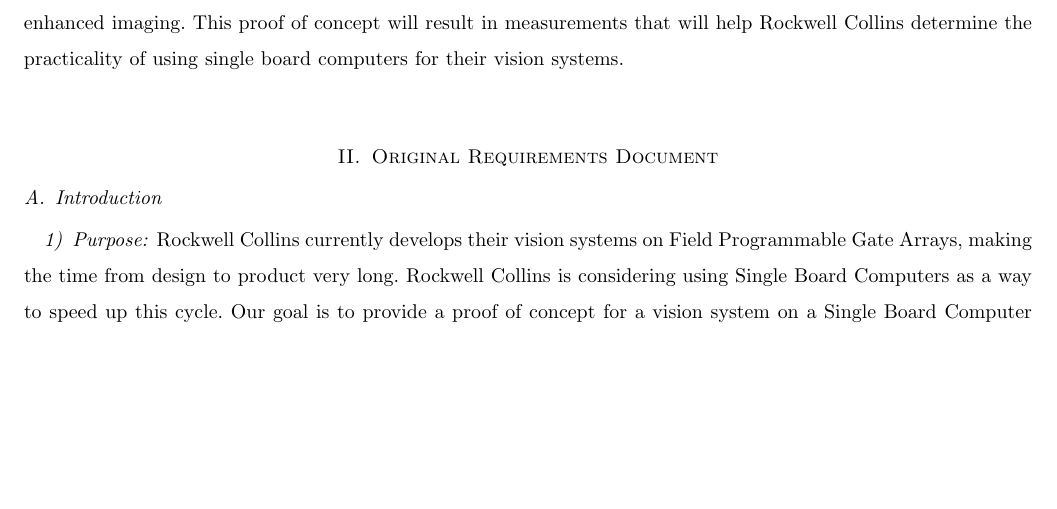
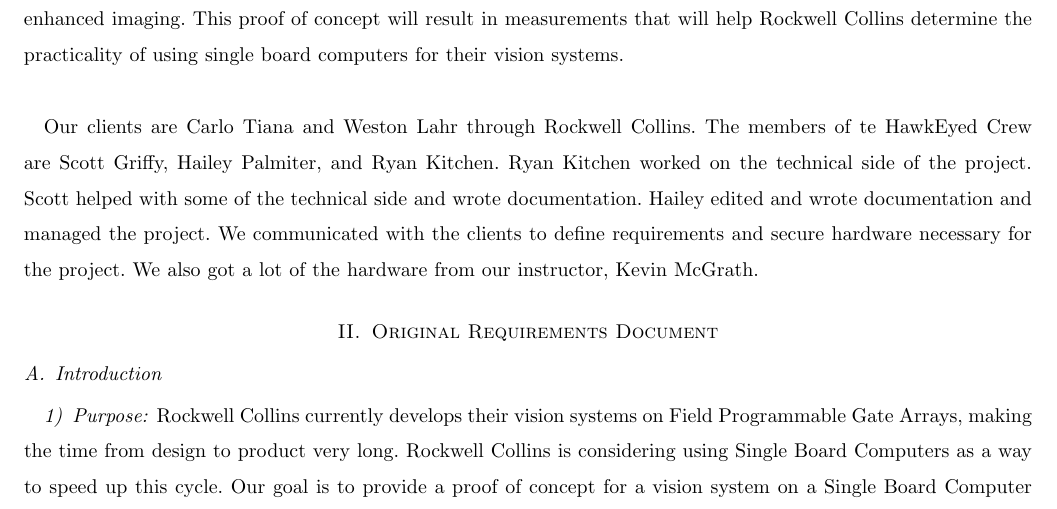
Before and after one commit to palmiteh/HawkEye_Final_Report, a LaTeX paper (HawkEye_Final_Report.tex, which reads sections/introduction.tex): part of page 6 of 47, cut so that both start at the same text, the shorter picture padded with empty space. Compiled offline with pdfLaTeX; a missing font is replaced by an installed copy or a similar font; a LaTeX package or settings file that is missing is left out.

Commit message:
Added client/team member names and roles in the introduction (sections/introduction.tex)

```diff
--- a/sections/introduction.tex
+++ b/sections/introduction.tex
@@ -3,3 +3,7 @@
 Our goal is to provide a proof of concept for an alternative to Rockwell Collins' FPGAs. It must meet the performance metrics, provide faster implementation time, and reduce the cost of production. Specifically, we are designing a proof of concept using single board computers (SBCs). Single board computers differ from FPGAs because they have a standardized execution environment, which allows simplified code to be executed on it, reducing the development time. Single board computers also use low cost hardware and don't consume much power. If we can prove that the video quality produced by the SBCs is adequate for pilots to use, they will meet all the requirements needed to develop a practical vision system on. In the air, FPGAs often take feeds from multiple cameras and run a lot of processing algorithms on those images. In order to be effective, the SBCs should also be able to handle this operation. Our project aims to test and measure the capabilities of a single board computer by delivering a multiple-stream video display that has been processed to a high degree. We believe the best candidate for this is to use NVIDIA's single board computer, the Jetson TX1. Our goal is to fully test the Jetson TX1's ability to provide enhanced imaging. This proof of concept will result in measurements that will help Rockwell Collins determine the practicality of using single board computers for their vision systems.\\
 \par
    %About clients roles and who they were, team members and our roles%
+Our clients are Carlo Tiana and Weston Lahr through Rockwell Collins.
+The members of te HawkEyed Crew are Scott Griffy, Hailey Palmiter, and Ryan Kitchen.
+Ryan Kitchen worked on the technical side of the project. Scott helped with some of the technical side and wrote documentation. Hailey edited and wrote documentation and managed the project.
+We communicated with the clients to define requirements and secure hardware necessary for the project. We also got a lot of the hardware from our instructor, Kevin McGrath.
```
